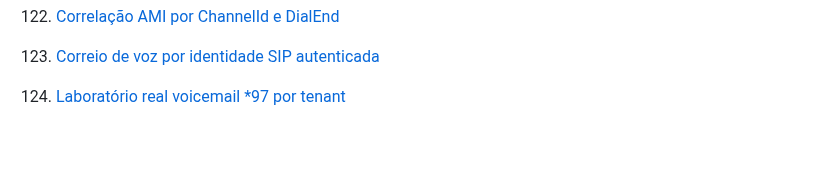
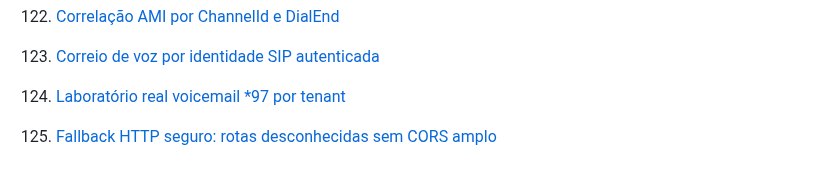
Before and after one commit to jeffaxe81/pabx-mvp, a Markdown page: docs/README.md, the part around the change. GitHub-like rendering; blank space fills up the shorter version.

Commit message:
docs(pabx): indexar manual 125

```diff
--- a/docs/README.md
+++ b/docs/README.md
@@ -175,3 +175,4 @@ registrado como regra permanente no prompt master
 
 123. [Correio de voz por identidade SIP autenticada](manual-123-voicemail-endpoint-autenticado.md)
 124. [Laboratório real voicemail *97 por tenant](manual-124-voicemail-runtime.md)
+125. [Fallback HTTP seguro: rotas desconhecidas sem CORS amplo](manual-125-fallback-http-cors.md)
```
